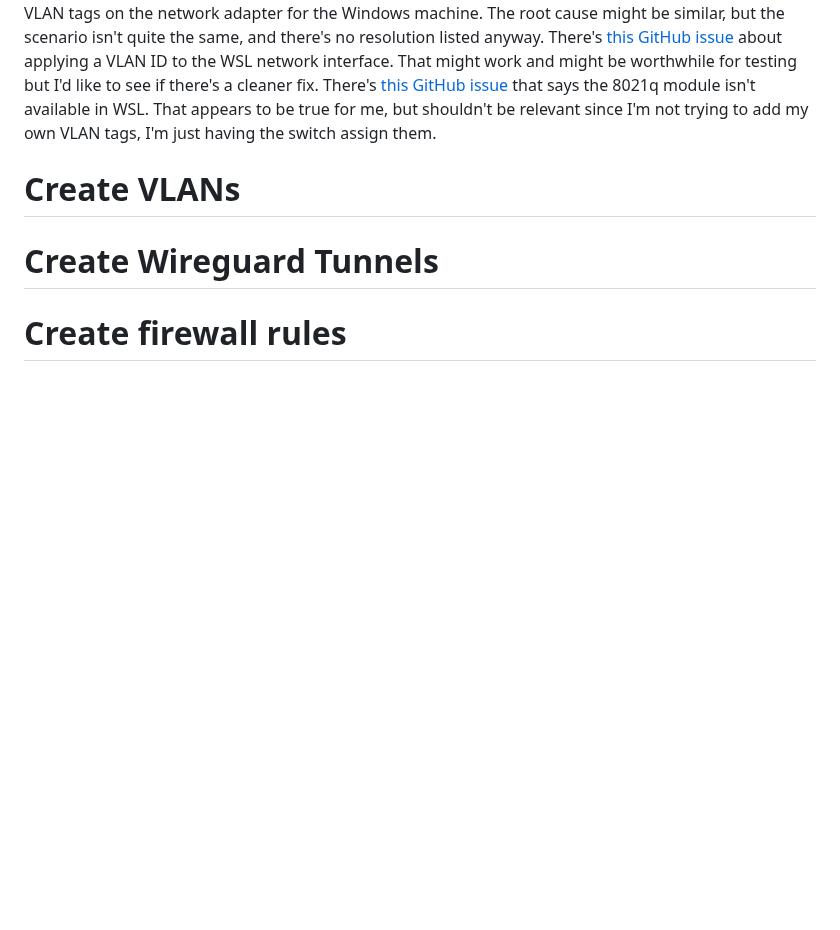
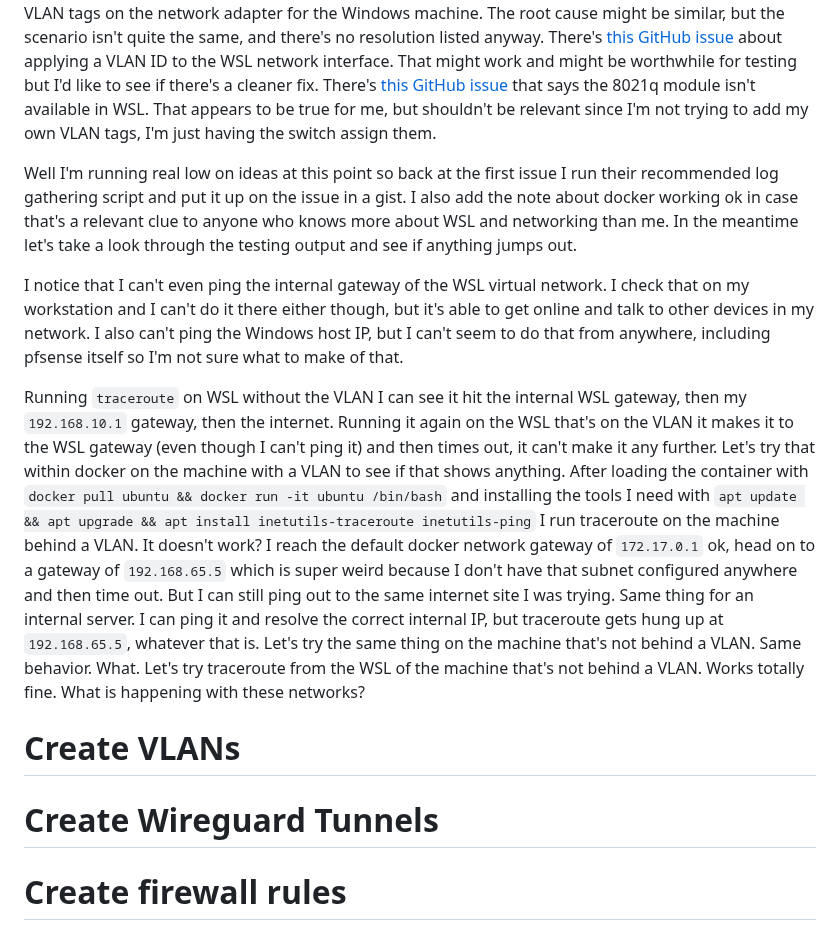
Before and after one commit to ianepreston/blog, a Markdown page: posts/2023-04-09-network-rework.md, the part around the change. Drawn GitHub-style; blank space fills up the shorter version.

Commit message:
even more troubleshooting

```diff
--- a/posts/2023-04-09-network-rework.md
+++ b/posts/2023-04-09-network-rework.md
@@ -491,6 +491,33 @@ that says the 8021q module isn't available in WSL. That appears to be true for m
 shouldn't be relevant since I'm not trying to add my own VLAN tags, I'm just having
 the switch assign them.
 
+Well I'm running real low on ideas at this point so back at the first issue I run
+their recommended log gathering script and put it up on the issue in a gist. I also add
+the note about docker working ok in case that's a relevant clue to anyone who knows more
+about WSL and networking than me. In the meantime let's take a look through the testing
+output and see if anything jumps out.
+
+I notice that I can't even ping the internal gateway of the WSL virtual network. I check
+that on my workstation and I can't do it there either though, but it's able to get online
+and talk to other devices in my network. I also can't ping the Windows host IP, but I can't
+seem to do that from anywhere, including pfsense itself so I'm not sure what to make of that.
+
+Running `traceroute` on WSL without the VLAN I can see it hit the internal WSL gateway,
+then my `192.168.10.1` gateway, then the internet. Running it again on the WSL that's
+on the VLAN it makes it to the WSL gateway (even though I can't ping it) and then times
+out, it can't make it any further. Let's try that within docker on the machine with a
+VLAN to see if that shows anything. After loading the container with
+`docker pull ubuntu && docker run -it ubuntu /bin/bash` and installing the tools I need
+with `apt update && apt upgrade && apt install inetutils-traceroute inetutils-ping`
+I run traceroute on the machine behind a VLAN. It doesn't work? I reach the default
+docker network gateway of `172.17.0.1` ok, head on to a gateway of `192.168.65.5` which
+is super weird because I don't have that subnet configured anywhere and then time out.
+But I can still ping out to the same internet site I was trying. Same thing for an internal
+server. I can ping it and resolve the correct internal IP, but traceroute gets hung up
+at `192.168.65.5`, whatever that is. Let's try the same thing on the machine that's not
+behind a VLAN. Same behavior. What. Let's try traceroute from the WSL of the machine that's
+not behind a VLAN. Works totally fine. What is happening with these networks?
+
 # Create VLANs
 
 # Create Wireguard Tunnels
```
